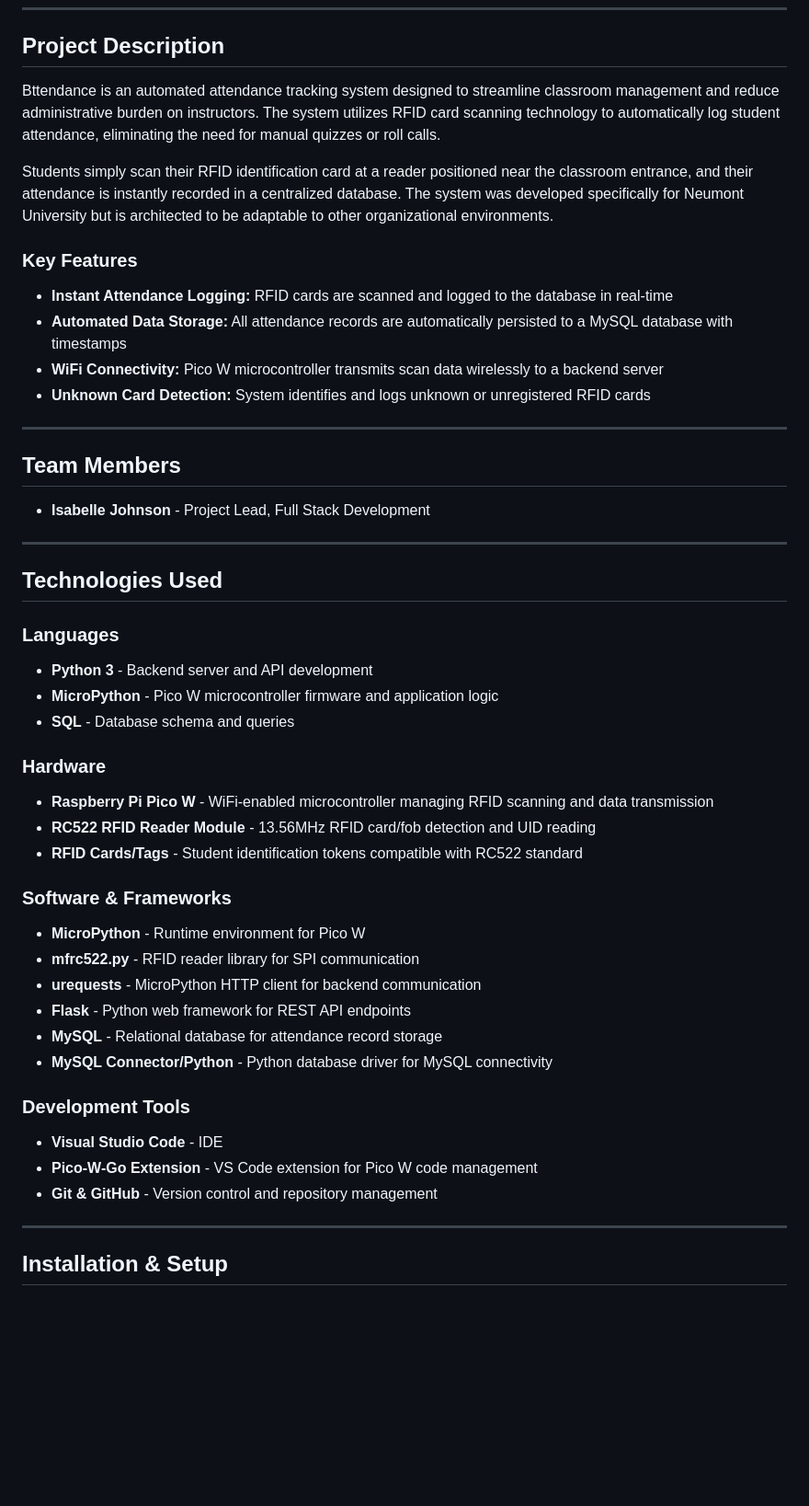
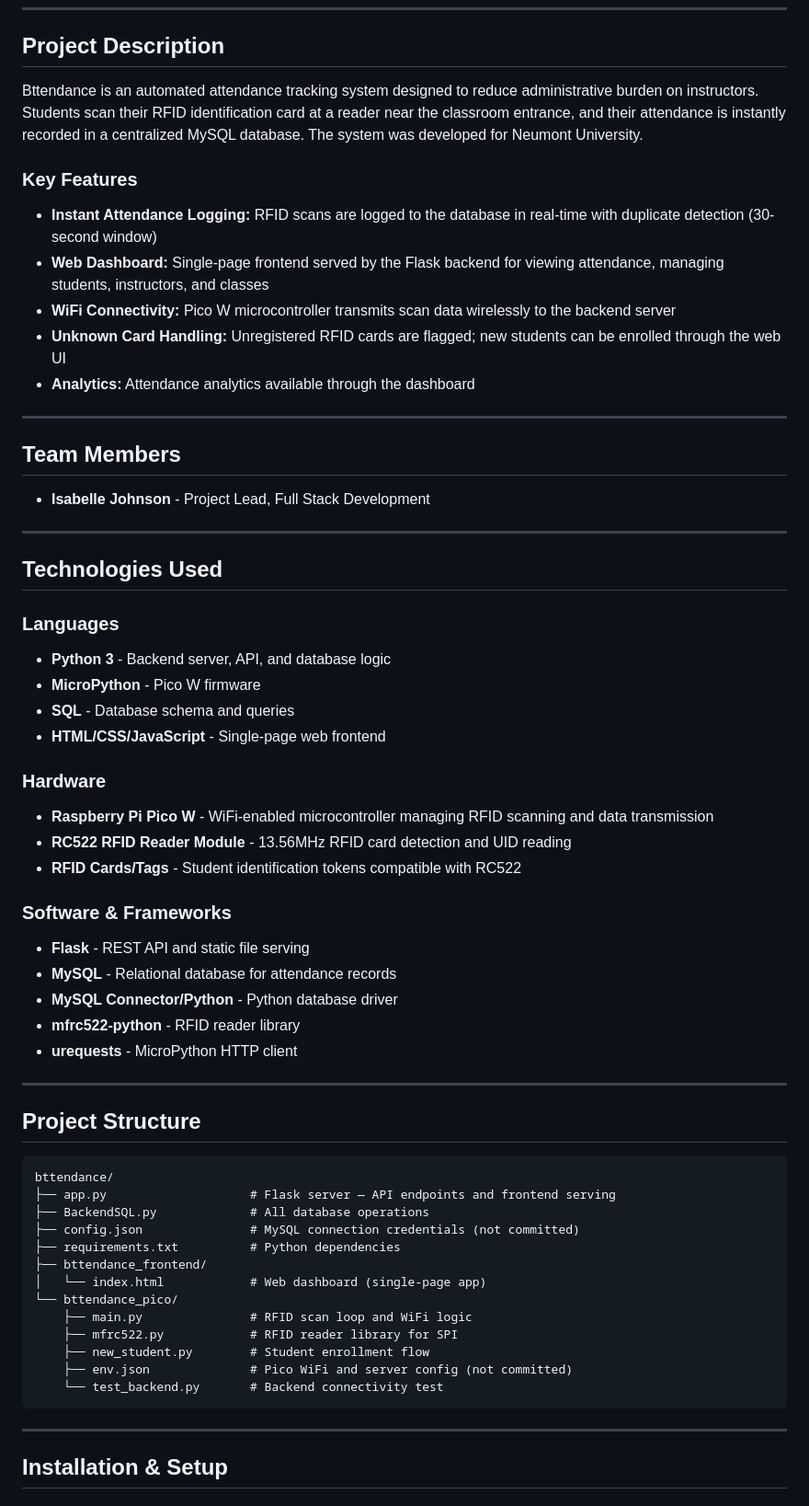
Before and after one commit to MSL1002/bttendance, a Markdown page: README.md, the part around one of its changes. Shown at 92% size. Drawn GitHub-style; blank space fills up the shorter version.

````diff
--- a/README.md
+++ b/README.md
@@ -6,16 +6,16 @@
 
 ## Project Description
 
-Bttendance is an automated attendance tracking system designed to streamline classroom management and reduce administrative burden on instructors. The system utilizes RFID card scanning technology to automatically log student attendance, eliminating the need for manual quizzes or roll calls.
-
-Students simply scan their RFID identification card at a reader positioned near the classroom entrance, and their attendance is instantly recorded in a centralized database. The system was developed specifically for Neumont University but is architected to be adaptable to other organizational environments.
+Bttendance is an automated attendance tracking system designed to reduce administrative burden on instructors. Students scan their RFID identification card at a reader near the classroom entrance, and their attendance is instantly recorded in a centralized MySQL database. The system was developed for Neumont University.
 
 ### Key Features
 
-- **Instant Attendance Logging:** RFID cards are scanned and logged to the database in real-time
-- **Automated Data Storage:** All attendance records are automatically persisted to a MySQL database with timestamps
-- **WiFi Connectivity:** Pico W microcontroller transmits scan data wirelessly to a backend server
-- **Unknown Card Detection:** System identifies and logs unknown or unregistered RFID cards
+- **Instant Attendance Logging:** RFID scans are logged to the database in real-time with duplicate detection (30-second window)
+- **Web Dashboard:** Single-page frontend served by the Flask backend for viewing attendance, managing students, instructors, and classes
+- **WiFi Connectivity:** Pico W microcontroller transmits scan data wirelessly to the backend server
+- **Unknown Card Handling:** Unregistered RFID cards are flagged; new students can be enrolled through the web UI
+- **Analytics:** Attendance analytics available through the dashboard
+
 ---
 
 ## Team Members
@@ -27,27 +27,43 @@ Students simply scan their RFID identification card at a reader positioned near
 ## Technologies Used
 
 ### Languages
-- **Python 3** - Backend server and API development
-- **MicroPython** - Pico W microcontroller firmware and application logic
+- **Python 3** - Backend server, API, and database logic
+- **MicroPython** - Pico W firmware
 - **SQL** - Database schema and queries
+- **HTML/CSS/JavaScript** - Single-page web frontend
 
 ### Hardware
 - **Raspberry Pi Pico W** - WiFi-enabled microcontroller managing RFID scanning and data transmission
-- **RC522 RFID Reader Module** - 13.56MHz RFID card/fob detection and UID reading
-- **RFID Cards/Tags** - Student identification tokens compatible with RC522 standard
+- **RC522 RFID Reader Module** - 13.56MHz RFID card detection and UID reading
+- **RFID Cards/Tags** - Student identification tokens compatible with RC522
 
 ### Software & Frameworks
-- **MicroPython** - Runtime environment for Pico W
-- **mfrc522.py** - RFID reader library for SPI communication
-- **urequests** - MicroPython HTTP client for backend communication
-- **Flask** - Python web framework for REST API endpoints
-- **MySQL** - Relational database for attendance record storage
-- **MySQL Connector/Python** - Python database driver for MySQL connectivity
+- **Flask** - REST API and static file serving
+- **MySQL** - Relational database for attendance records
+- **MySQL Connector/Python** - Python database driver
+- **mfrc522-python** - RFID reader library
+- **urequests** - MicroPython HTTP client
 
-### Development Tools
-- **Visual Studio Code** - IDE
-- **Pico-W-Go Extension** - VS Code extension for Pico W code management
-- **Git & GitHub** - Version control and repository management
+---
+
+## Project Structure
+
+```
+bttendance/
+├── app.py                    # Flask server — API endpoints and frontend serving
+├── BackendSQL.py             # All database operations
+├── config.json               # MySQL connection credentials (not committed)
+├── requirements.txt          # Python dependencies
+├── bttendance_frontend/
+│   └── index.html            # Web dashboard (single-page app)
+└── bttendance_pico/
+    ├── main.py               # RFID scan loop and WiFi logic
+    ├── mfrc522.py            # RFID reader library for SPI
+    ├── new_student.py        # Student enrollment flow
+    ├── env.json              # Pico WiFi and server config (not committed)
+    └── test_backend.py       # Backend connectivity test
+```
+
 ---
 
 ## Installation & Setup
````
Also changed, not shown: other parts of README.md (+102 -89 lines).
